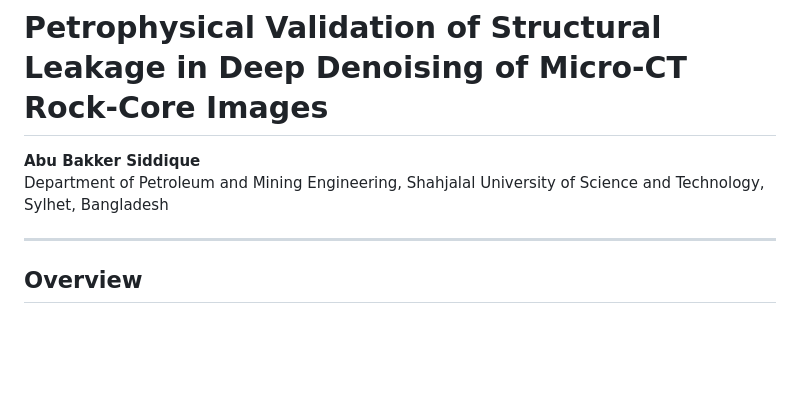
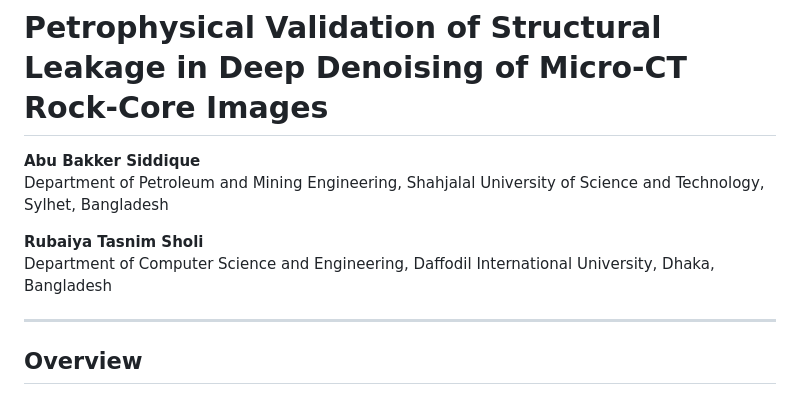
Before and after one commit to rubaiyat-sholi/Petrophysical-Validation-of-Structural-Leakage-in-Deep-Denoising-of-Micro-CT-Rock-Core-Images, a Markdown page: README.md, the part around the change. Rendered like a GitHub page; blank space fills up the shorter version.

Commit message:
updated
Added new contributor information for Rubaiya Tasnim Sholi.

```diff
--- a/README.md
+++ b/README.md
@@ -2,6 +2,9 @@
 
 **Abu Bakker Siddique**
 Department of Petroleum and Mining Engineering, Shahjalal University of Science and Technology, Sylhet, Bangladesh
+
+**Rubaiya Tasnim Sholi**
+Department of Computer Science and Engineering, Daffodil International University, Dhaka, Bangladesh
 
 ---
 
```
